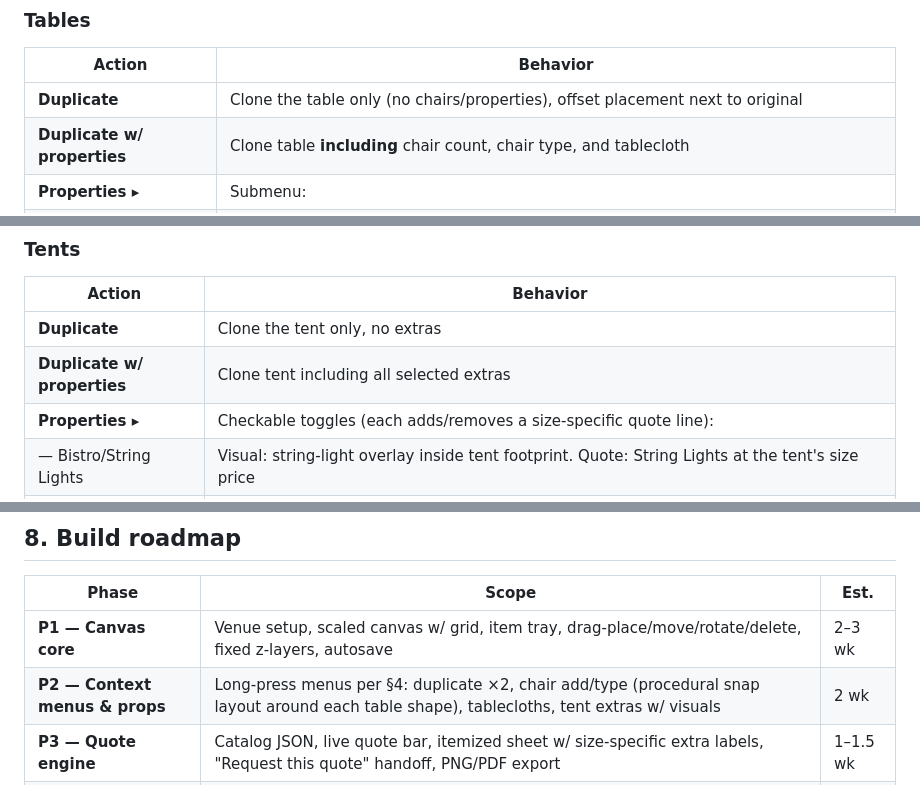
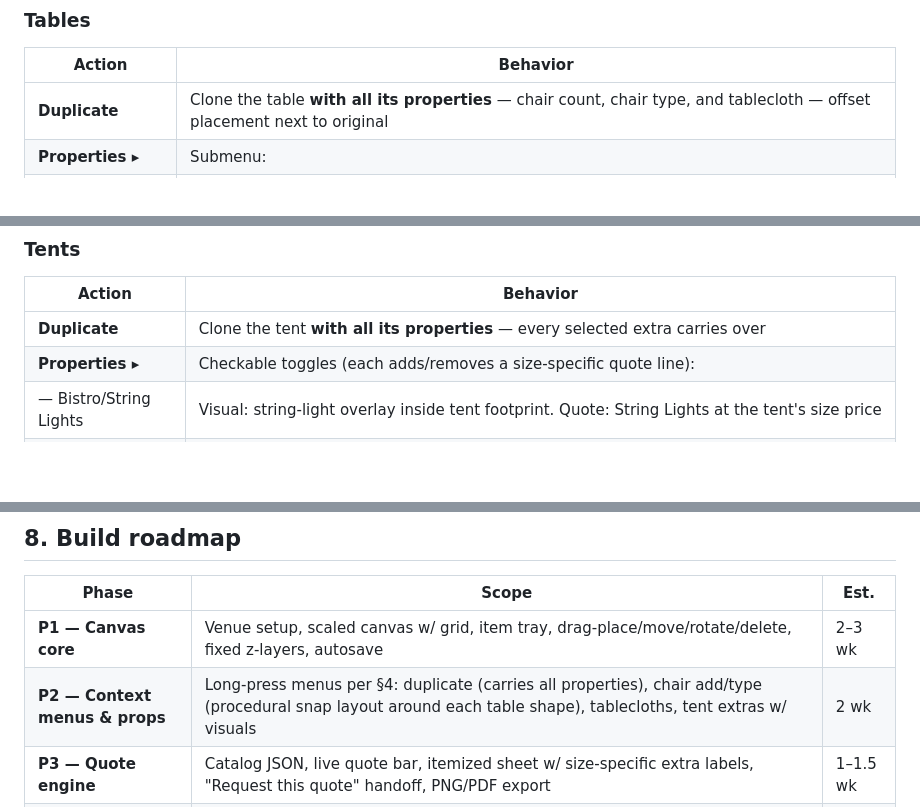
Before and after one commit to mariocdlp/AMAIA, a Markdown page: docs/event-floor-plan-app/PLAN.md, 3 parts joined by grey strips. Drawn GitHub-style; blank space fills up the shorter version.

Commit message:
Make Duplicate always copy all item properties
Collapses the separate 'Duplicate w/ properties' menu option: duplicating
a table now always carries chair count, chair type, and tablecloth, and
duplicating a tent carries all selected extras.

Co-Authored-By: Claude Fable 5 <noreply@anthropic.com>
Claude-Session: https://claude.ai/code/session_01HQaYPxNAGsVrS5rhtCX6mS

```diff
--- a/docs/event-floor-plan-app/PLAN.md
+++ b/docs/event-floor-plan-app/PLAN.md
@@ -100,8 +100,7 @@ Quote lines for extras are labeled per size, e.g. **"String Lights (10×20) —
 
 | Action | Behavior |
 |---|---|
-| **Duplicate** | Clone the table only (no chairs/properties), offset placement next to original |
-| **Duplicate w/ properties** | Clone table **including** chair count, chair type, and tablecloth |
+| **Duplicate** | Clone the table **with all its properties** — chair count, chair type, and tablecloth — offset placement next to original |
 | **Properties ▸** | Submenu: |
 | — Add MIN chairs | Snap the table's MIN chair count around it (replaces current chairs) |
 | — Add MAX chairs | Snap the table's MAX chair count around it (replaces current chairs) |
@@ -116,8 +115,7 @@ Quote lines for extras are labeled per size, e.g. **"String Lights (10×20) —
 
 | Action | Behavior |
 |---|---|
-| **Duplicate** | Clone the tent only, no extras |
-| **Duplicate w/ properties** | Clone tent including all selected extras |
+| **Duplicate** | Clone the tent **with all its properties** — every selected extra carries over |
 | **Properties ▸** | Checkable toggles (each adds/removes a size-specific quote line): |
 | — Bistro/String Lights | Visual: string-light overlay inside tent footprint. Quote: String Lights at the tent's size price |
 | — Walls / Windows | 10×10 & 10×20 → single "Wall Kit" toggle. 20×20 → two independent toggles: "Side Walls" and "Windows". Visual: wall outline on tent perimeter |
@@ -235,7 +233,7 @@ Key invariants encoded in the model, not the UI:
 | Phase | Scope | Est. |
 |---|---|---|
 | **P1 — Canvas core** | Venue setup, scaled canvas w/ grid, item tray, drag-place/move/rotate/delete, fixed z-layers, autosave | 2–3 wk |
-| **P2 — Context menus & props** | Long-press menus per §4: duplicate ×2, chair add/type (procedural snap layout around each table shape), tablecloths, tent extras w/ visuals | 2 wk |
+| **P2 — Context menus & props** | Long-press menus per §4: duplicate (carries all properties), chair add/type (procedural snap layout around each table shape), tablecloths, tent extras w/ visuals | 2 wk |
 | **P3 — Quote engine** | Catalog JSON, live quote bar, itemized sheet w/ size-specific extra labels, "Request this quote" handoff, PNG/PDF export | 1–1.5 wk |
 | **P4 — Auto-arrange** | 4-question sheet, tent auto-pick, grid placement algorithm, overflow handling | 1.5–2 wk |
 | **P5 — Polish & ship** | Onboarding (3-screen), empty states, haptics, App Store assets, TestFlight beta → release | 1–1.5 wk |
```
